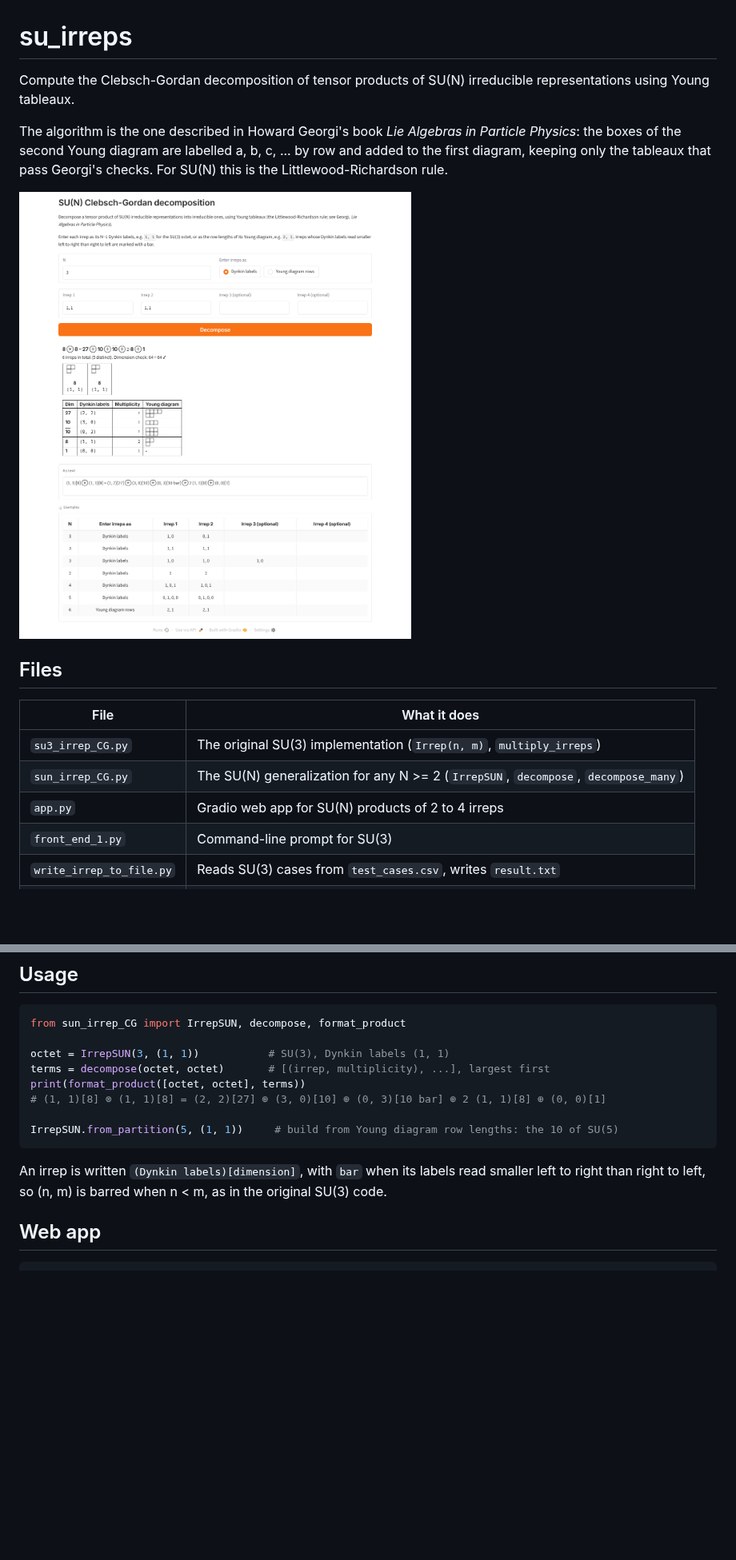
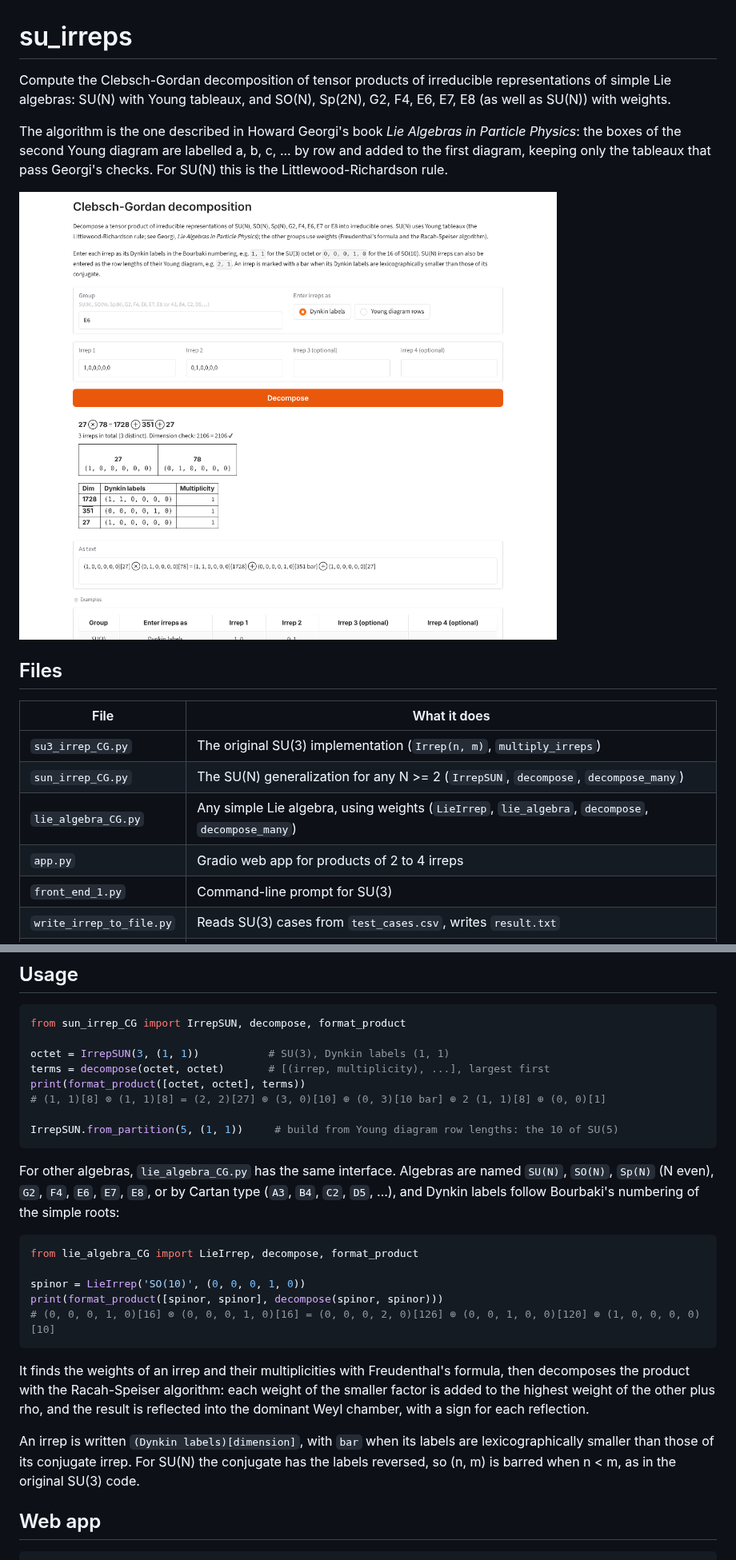
Before and after one commit to sy2384/su_irreps, a Markdown page: README.md, 2 parts joined by grey strips. Shown at 80% size. Drawn GitHub-style; pictures changed too: docs/app_screenshot.png; blank space fills up the shorter version.

````diff
--- a/README.md
+++ b/README.md
@@ -1,6 +1,7 @@
 # su_irreps
 
-Compute the Clebsch-Gordan decomposition of tensor products of SU(N) irreducible representations using Young tableaux.
+Compute the Clebsch-Gordan decomposition of tensor products of irreducible representations of simple Lie algebras:
+SU(N) with Young tableaux, and SO(N), Sp(2N), G2, F4, E6, E7, E8 (as well as SU(N)) with weights.
 
 The algorithm is the one described in Howard Georgi's book *Lie Algebras in Particle Physics*: the boxes of the second
 Young diagram are labelled a, b, c, ... by row and added to the first diagram, keeping only the tableaux that pass
@@ -14,7 +15,8 @@ Georgi's checks. For SU(N) this is the Littlewood-Richardson rule.
 | --- | --- |
 | `su3_irrep_CG.py` | The original SU(3) implementation (`Irrep(n, m)`, `multiply_irreps`) |
 | `sun_irrep_CG.py` | The SU(N) generalization for any N >= 2 (`IrrepSUN`, `decompose`, `decompose_many`) |
-| `app.py` | Gradio web app for SU(N) products of 2 to 4 irreps |
+| `lie_algebra_CG.py` | Any simple Lie algebra, using weights (`LieIrrep`, `lie_algebra`, `decompose`, `decompose_many`) |
+| `app.py` | Gradio web app for products of 2 to 4 irreps |
 | `front_end_1.py` | Command-line prompt for SU(3) |
 | `write_irrep_to_file.py` | Reads SU(3) cases from `test_cases.csv`, writes `result.txt` |
 | `tests/` | pytest suite |
@@ -32,8 +34,25 @@ print(format_product([octet, octet], terms))
 IrrepSUN.from_partition(5, (1, 1))     # build from Young diagram row lengths: the 10 of SU(5)
 ```
 
-An irrep is written `(Dynkin labels)[dimension]`, with `bar` when its labels read smaller left to right than right to
-left, so (n, m) is barred when n < m, as in the original SU(3) code.
+For other algebras, `lie_algebra_CG.py` has the same interface. Algebras are named `SU(N)`, `SO(N)`, `Sp(N)` (N even),
+`G2`, `F4`, `E6`, `E7`, `E8`, or by Cartan type (`A3`, `B4`, `C2`, `D5`, ...), and Dynkin labels follow Bourbaki's
+numbering of the simple roots:
+
+```python
+from lie_algebra_CG import LieIrrep, decompose, format_product
+
+spinor = LieIrrep('SO(10)', (0, 0, 0, 1, 0))
+print(format_product([spinor, spinor], decompose(spinor, spinor)))
+# (0, 0, 0, 1, 0)[16] ⊗ (0, 0, 0, 1, 0)[16] = (0, 0, 0, 2, 0)[126] ⊕ (0, 0, 1, 0, 0)[120] ⊕ (1, 0, 0, 0, 0)[10]
+```
+
+It finds the weights of an irrep and their multiplicities with Freudenthal's formula, then decomposes the product
+with the Racah-Speiser algorithm: each weight of the smaller factor is added to the highest weight of the other plus
+rho, and the result is reflected into the dominant Weyl chamber, with a sign for each reflection.
+
+An irrep is written `(Dynkin labels)[dimension]`, with `bar` when its labels are lexicographically smaller than those
+of its conjugate irrep. For SU(N) the conjugate has the labels reversed, so (n, m) is barred when n < m, as in the
+original SU(3) code.
 
 ## Web app
 
````
Also changed, not shown: other parts of README.md (+5 -0 lines), 4 other files.
